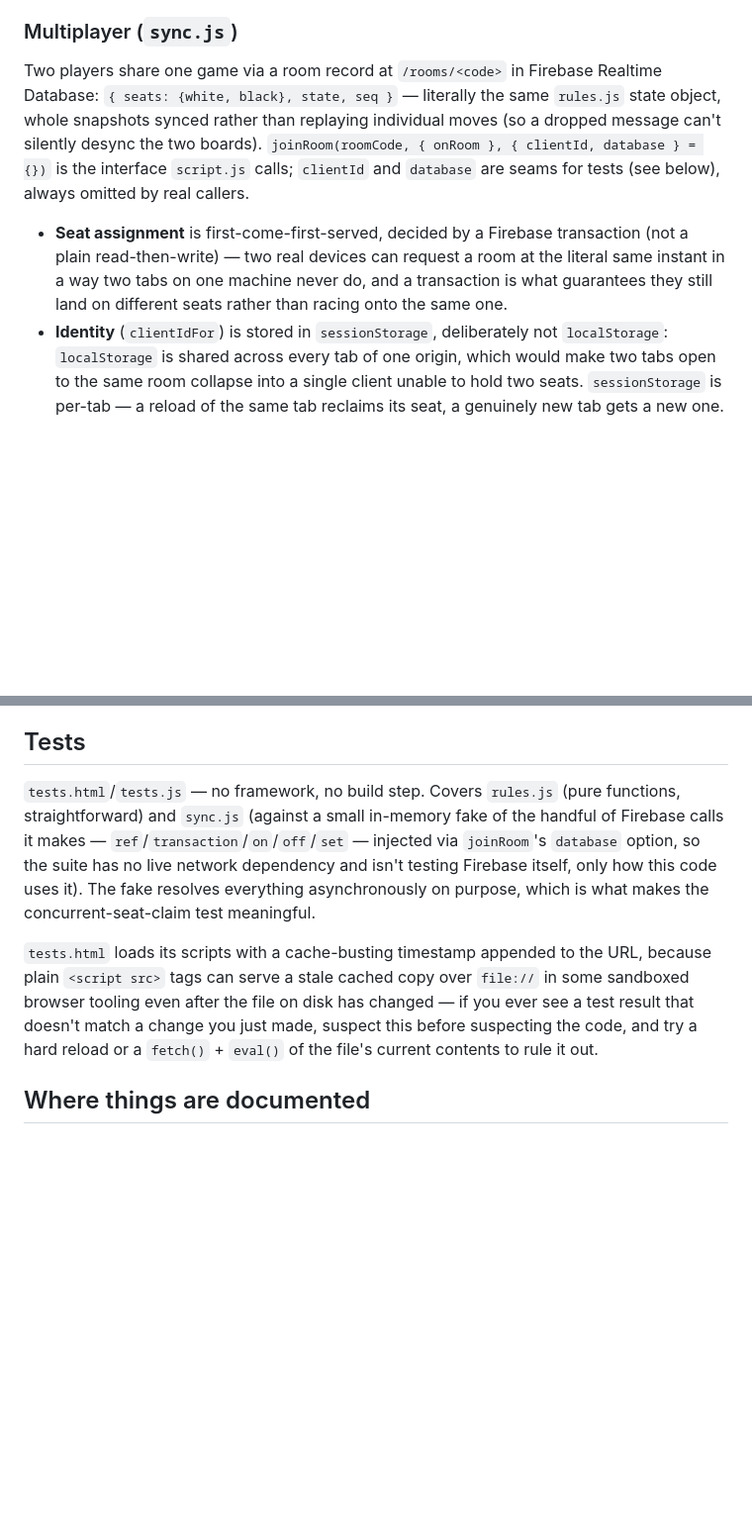
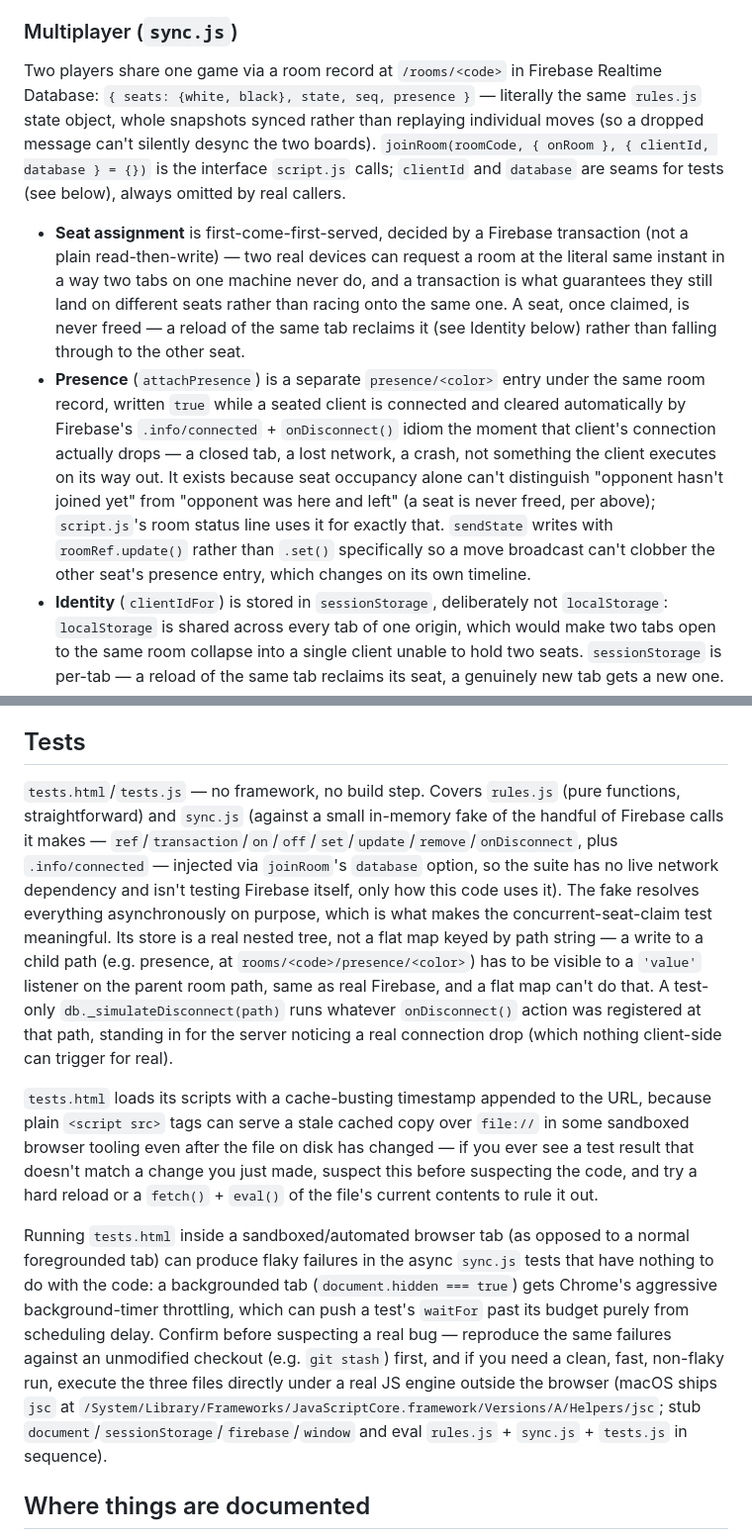
Before and after one commit to BackgammonGameDK/backgammon, a Markdown page: CLAUDE.md, 2 parts joined by grey strips. Shown at 99% size. Rendered like a GitHub page; blank space fills up the shorter version.

Commit message:
Document presence in CLAUDE.md, missed in the earlier commit
Room record shape, the Multiplayer section, and the Tests section
described the pre-presence sync.js - update() vs set(), the fake's
onDisconnect()/.info/connected surface, and the sandboxed-browser
timer-throttling gotcha discovered while verifying were all undocumented.

Co-Authored-By: Claude Sonnet 5 <noreply@anthropic.com>

```diff
--- a/CLAUDE.md
+++ b/CLAUDE.md
@@ -60,9 +60,10 @@ A single delegated `click` listener on `.board` dispatches in this order: bear-o
 
 ### Multiplayer (`sync.js`)
 
-Two players share one game via a room record at `/rooms/<code>` in Firebase Realtime Database: `{ seats: {white, black}, state, seq }` — literally the same `rules.js` state object, whole snapshots synced rather than replaying individual moves (so a dropped message can't silently desync the two boards). `joinRoom(roomCode, { onRoom }, { clientId, database } = {})` is the interface `script.js` calls; `clientId` and `database` are seams for tests (see below), always omitted by real callers.
+Two players share one game via a room record at `/rooms/<code>` in Firebase Realtime Database: `{ seats: {white, black}, state, seq, presence }` — literally the same `rules.js` state object, whole snapshots synced rather than replaying individual moves (so a dropped message can't silently desync the two boards). `joinRoom(roomCode, { onRoom }, { clientId, database } = {})` is the interface `script.js` calls; `clientId` and `database` are seams for tests (see below), always omitted by real callers.
 
-- **Seat assignment** is first-come-first-served, decided by a Firebase transaction (not a plain read-then-write) — two real devices can request a room at the literal same instant in a way two tabs on one machine never do, and a transaction is what guarantees they still land on different seats rather than racing onto the same one.
+- **Seat assignment** is first-come-first-served, decided by a Firebase transaction (not a plain read-then-write) — two real devices can request a room at the literal same instant in a way two tabs on one machine never do, and a transaction is what guarantees they still land on different seats rather than racing onto the same one. A seat, once claimed, is never freed — a reload of the same tab reclaims it (see Identity below) rather than falling through to the other seat.
+- **Presence** (`attachPresence`) is a separate `presence/<color>` entry under the same room record, written `true` while a seated client is connected and cleared automatically by Firebase's `.info/connected` + `onDisconnect()` idiom the moment that client's connection actually drops — a closed tab, a lost network, a crash, not something the client executes on its way out. It exists because seat occupancy alone can't distinguish "opponent hasn't joined yet" from "opponent was here and left" (a seat is never freed, per above); `script.js`'s room status line uses it for exactly that. `sendState` writes with `roomRef.update()` rather than `.set()` specifically so a move broadcast can't clobber the other seat's presence entry, which changes on its own timeline.
 - **Identity** (`clientIdFor`) is stored in `sessionStorage`, deliberately not `localStorage`: `localStorage` is shared across every tab of one origin, which would make two tabs open to the same room collapse into a single client unable to hold two seats. `sessionStorage` is per-tab — a reload of the same tab reclaims its seat, a genuinely new tab gets a new one.
 - **`onRoom(room, color)`** fires for every room change, whether this client caused it or another one did — Firebase's `on('value', ...)` echoes a client's own writes back to itself, so there's exactly one "the room changed, react to it" path, not a separate optimistic-update path for the sender.
 - **`commitState`** in `script.js` is the only place `state` gets reassigned; it either applies locally (hot-seat) or calls `sync.js`'s `sendState` (online), which itself round-trips back through `onRoom` to actually update `state` and render — so a local move and a remote one are indistinguishable by the time they reach rendering.
@@ -71,9 +72,11 @@ Two players share one game via a room record at `/rooms/<code>` in Firebase Real
 
 ## Tests
 
-`tests.html`/`tests.js` — no framework, no build step. Covers `rules.js` (pure functions, straightforward) and `sync.js` (against a small in-memory fake of the handful of Firebase calls it makes — `ref`/`transaction`/`on`/`off`/`set` — injected via `joinRoom`'s `database` option, so the suite has no live network dependency and isn't testing Firebase itself, only how this code uses it). The fake resolves everything asynchronously on purpose, which is what makes the concurrent-seat-claim test meaningful.
+`tests.html`/`tests.js` — no framework, no build step. Covers `rules.js` (pure functions, straightforward) and `sync.js` (against a small in-memory fake of the handful of Firebase calls it makes — `ref`/`transaction`/`on`/`off`/`set`/`update`/`remove`/`onDisconnect`, plus `.info/connected` — injected via `joinRoom`'s `database` option, so the suite has no live network dependency and isn't testing Firebase itself, only how this code uses it). The fake resolves everything asynchronously on purpose, which is what makes the concurrent-seat-claim test meaningful. Its store is a real nested tree, not a flat map keyed by path string — a write to a child path (e.g. presence, at `rooms/<code>/presence/<color>`) has to be visible to a `'value'` listener on the parent room path, same as real Firebase, and a flat map can't do that. A test-only `db._simulateDisconnect(path)` runs whatever `onDisconnect()` action was registered at that path, standing in for the server noticing a real connection drop (which nothing client-side can trigger for real).
 
 `tests.html` loads its scripts with a cache-busting timestamp appended to the URL, because plain `<script src>` tags can serve a stale cached copy over `file://` in some sandboxed browser tooling even after the file on disk has changed — if you ever see a test result that doesn't match a change you just made, suspect this before suspecting the code, and try a hard reload or a `fetch()` + `eval()` of the file's current contents to rule it out.
+
+Running `tests.html` inside a sandboxed/automated browser tab (as opposed to a normal foregrounded tab) can produce flaky failures in the async `sync.js` tests that have nothing to do with the code: a backgrounded tab (`document.hidden === true`) gets Chrome's aggressive background-timer throttling, which can push a test's `waitFor` past its budget purely from scheduling delay. Confirm before suspecting a real bug — reproduce the same failures against an unmodified checkout (e.g. `git stash`) first, and if you need a clean, fast, non-flaky run, execute the three files directly under a real JS engine outside the browser (macOS ships `jsc` at `/System/Library/Frameworks/JavaScriptCore.framework/Versions/A/Helpers/jsc`; stub `document`/`sessionStorage`/`firebase`/`window` and eval `rules.js` + `sync.js` + `tests.js` in sequence).
 
 ## Where things are documented
 
```
